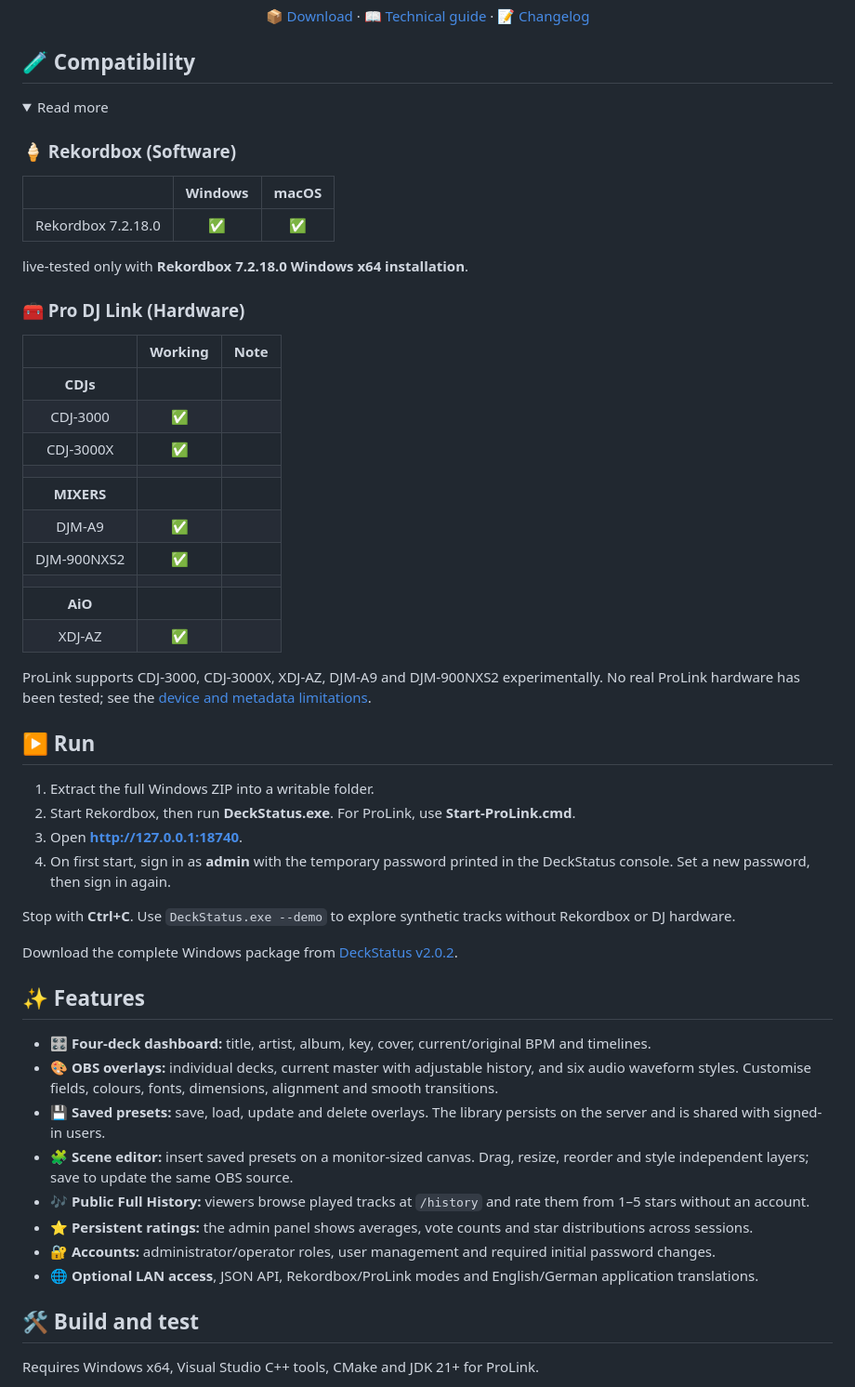
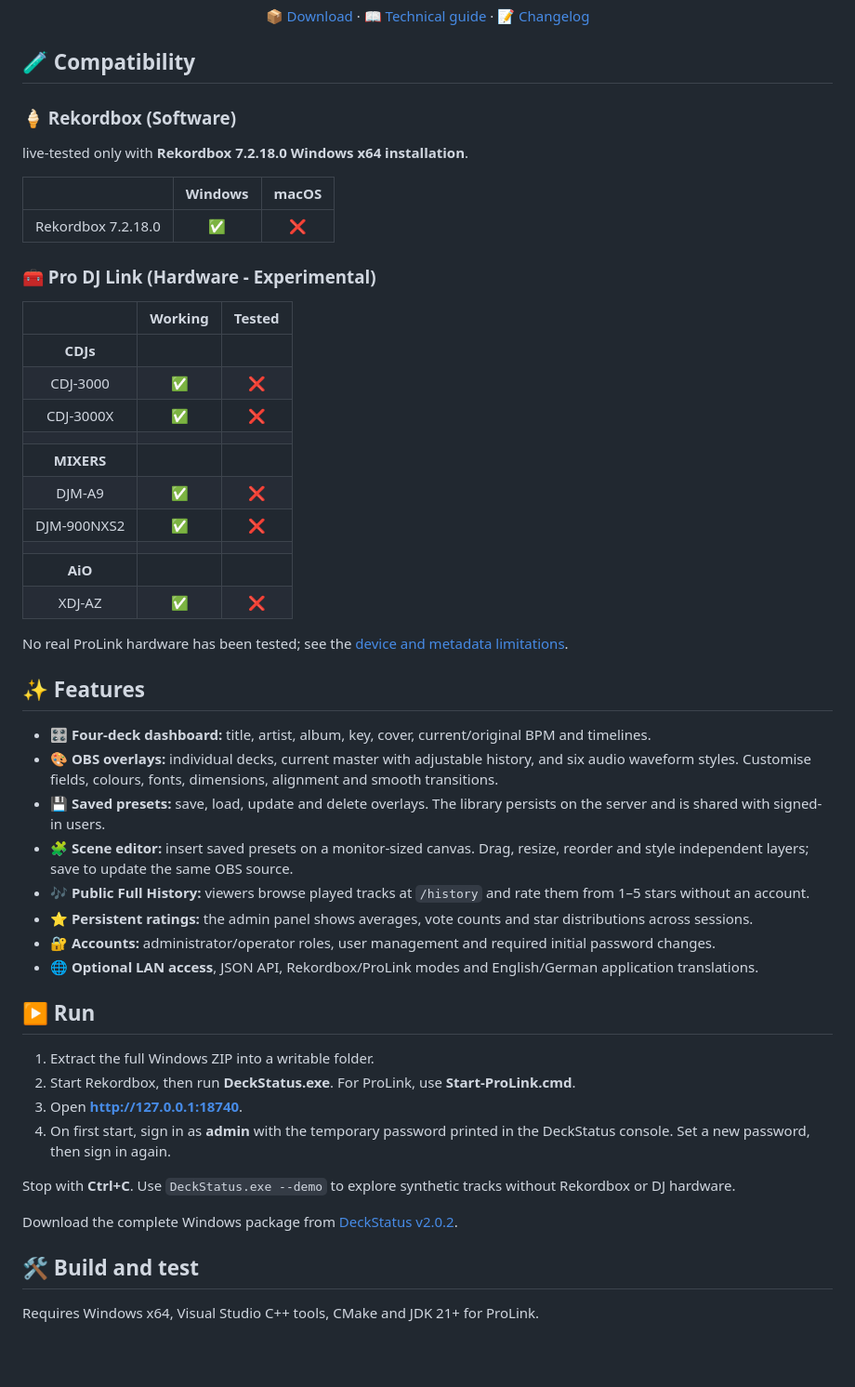
Before and after one commit to spartokos99/DeckStatus, a Markdown page: README.md, the part around the change. Shown at 93% size. Rendered like a GitHub page; folded sections open; blank space fills up the shorter version.

```diff
--- a/README.md
+++ b/README.md
@@ -21,35 +21,41 @@
 
 ## 🧪 Compatibility
 
-<details>
-  <summary>Read more</summary>
+### 🍦 Rekordbox (Software)
 
-### 🍦 Rekordbox (Software)
+live-tested only with **Rekordbox 7.2.18.0 Windows x64 installation**.
 
 |                    | Windows | macOS |
 |:------------------:|:-------:|:-----:|
-| Rekordbox 7.2.18.0 |    ✅    |   ✅   |
+| Rekordbox 7.2.18.0 |    ✅    |   ❌   |
 
-live-tested only with **Rekordbox 7.2.18.0 Windows x64 installation**.
+### 🧰 Pro DJ Link (Hardware - Experimental)
 
-### 🧰 Pro DJ Link (Hardware)
-
-|             	| **Working** 	| **Note** 	|
+|             	| **Working** 	| **Tested** 	|
 |:-----------:	|:-----------:	|:--------:	|
 |   **CDJs**  	|             	|          	|
-|   CDJ-3000  	|      ✅      	|          	|
-|  CDJ-3000X  	|      ✅      	|          	|
+|   CDJ-3000  	|      ✅      	|      ❌    	|
+|  CDJ-3000X  	|      ✅      	|      ❌    	|
 |             	|             	|          	|
 |  **MIXERS** 	|             	|          	|
-|    DJM-A9   	|      ✅      	|          	|
-| DJM-900NXS2 	|      ✅      	|          	|
+|    DJM-A9   	|      ✅      	|      ❌    	|
+| DJM-900NXS2 	|      ✅      	|      ❌    	|
 |             	|             	|          	|
 |   **AiO**   	|             	|          	|
-|    XDJ-AZ   	|      ✅      	|          	|
+|    XDJ-AZ   	|      ✅      	|      ❌    	|
 
- ProLink supports CDJ-3000, CDJ-3000X, XDJ-AZ, DJM-A9 and DJM-900NXS2 experimentally.
- No real ProLink hardware has been tested; see the [device and metadata limitations](docs/prolink.md).
-</details>
+No real ProLink hardware has been tested; see the [device and metadata limitations](docs/prolink.md).
+
+## ✨ Features
+
+- 🎛️ **Four-deck dashboard:** title, artist, album, key, cover, current/original BPM and timelines.
+- 🎨 **OBS overlays:** individual decks, current master with adjustable history, and six audio waveform styles. Customise fields, colours, fonts, dimensions, alignment and smooth transitions.
+- 💾 **Saved presets:** save, load, update and delete overlays. The library persists on the server and is shared with signed-in users.
+- 🧩 **Scene editor:** insert saved presets on a monitor-sized canvas. Drag, resize, reorder and style independent layers; save to update the same OBS source.
+- 🎶 **Public Full History:** viewers browse played tracks at `/history` and rate them from 1–5 stars without an account.
+- ⭐ **Persistent ratings:** the admin panel shows averages, vote counts and star distributions across sessions.
+- 🔐 **Accounts:** administrator/operator roles, user management and required initial password changes.
+- 🌐 **Optional LAN access**, JSON API, Rekordbox/ProLink modes and English/German application translations.
 
 ## ▶️ Run
 
@@ -61,17 +67,6 @@ live-tested only with **Rekordbox 7.2.18.0 Windows x64 installation**.
 Stop with **Ctrl+C**. Use `DeckStatus.exe --demo` to explore synthetic tracks without Rekordbox or DJ hardware.
 
 Download the complete Windows package from [DeckStatus v2.0.2](https://github.com/spartokos99/DeckStatus/releases/tag/v2.0.2).
-
-## ✨ Features
-
-- 🎛️ **Four-deck dashboard:** title, artist, album, key, cover, current/original BPM and timelines.
-- 🎨 **OBS overlays:** individual decks, current master with adjustable history, and six audio waveform styles. Customise fields, colours, fonts, dimensions, alignment and smooth transitions.
-- 💾 **Saved presets:** save, load, update and delete overlays. The library persists on the server and is shared with signed-in users.
-- 🧩 **Scene editor:** insert saved presets on a monitor-sized canvas. Drag, resize, reorder and style independent layers; save to update the same OBS source.
-- 🎶 **Public Full History:** viewers browse played tracks at `/history` and rate them from 1–5 stars without an account.
-- ⭐ **Persistent ratings:** the admin panel shows averages, vote counts and star distributions across sessions.
-- 🔐 **Accounts:** administrator/operator roles, user management and required initial password changes.
-- 🌐 **Optional LAN access**, JSON API, Rekordbox/ProLink modes and English/German application translations.
 
 ## 🛠️ Build and test
 
```
